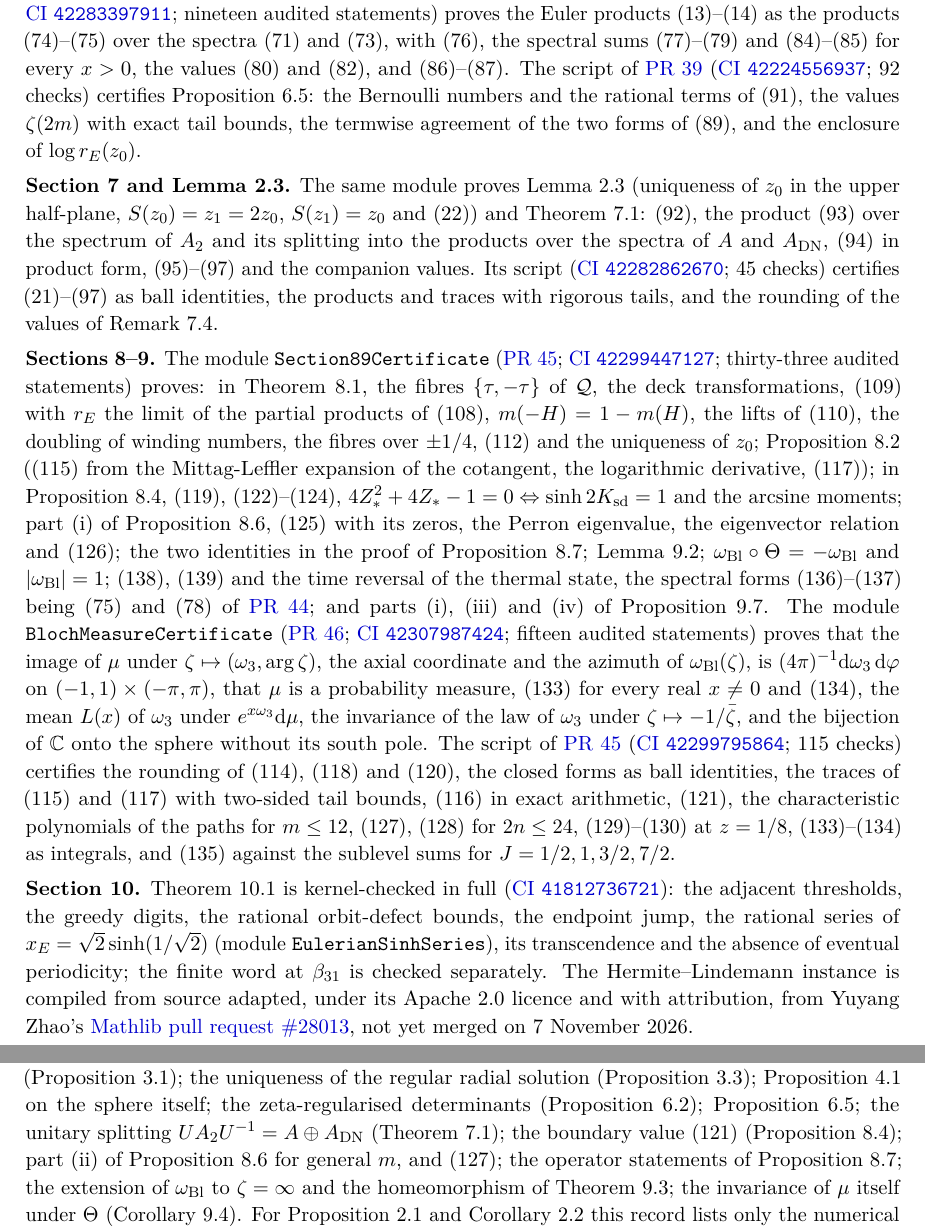
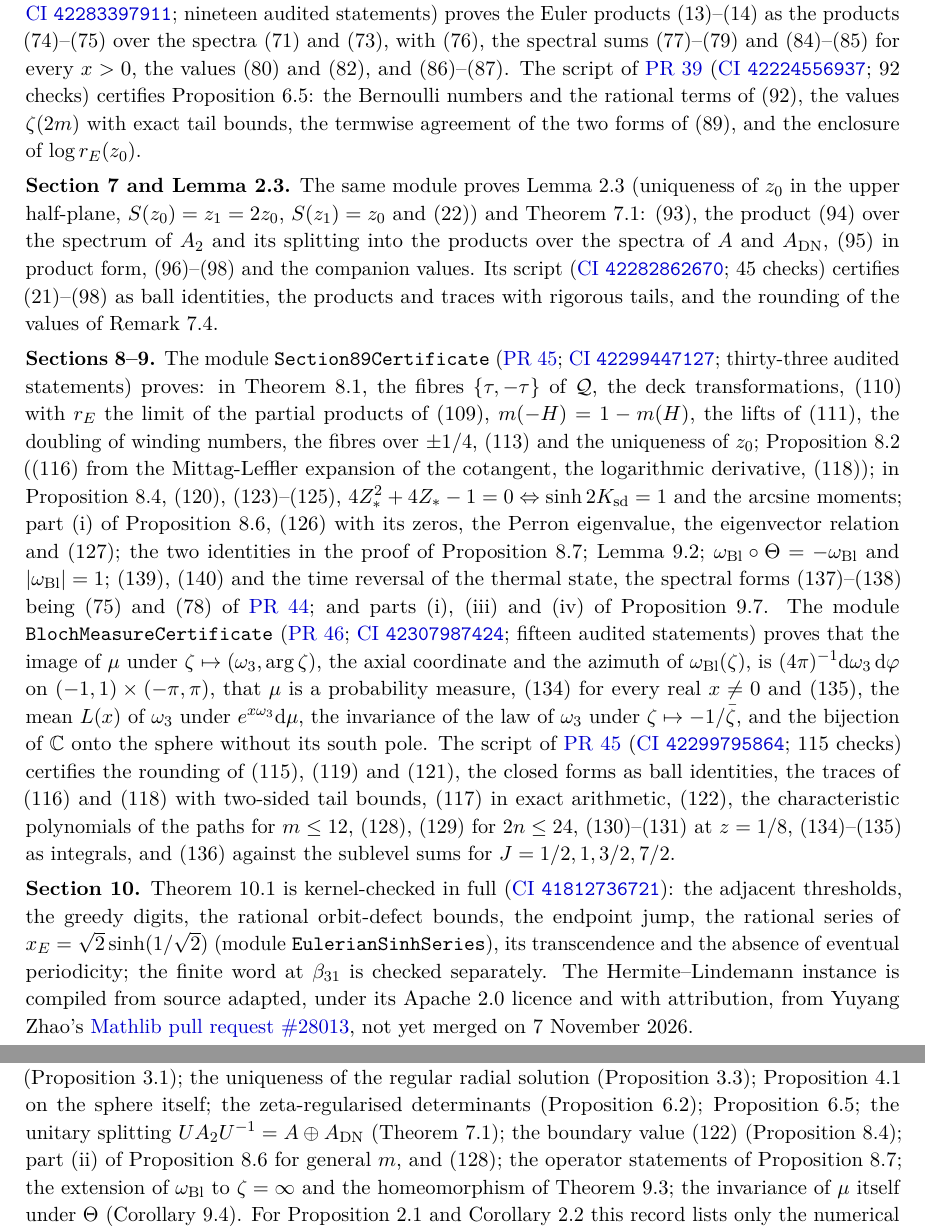
Before and after one commit to ralfanop/Certifications_Eulerian_polar-curve_computations, a LaTeX document (docs/manuscript14/Manuscript14_Certification.tex): two parts of pages 3 and 4 of 4, joined at a grey line, cut so that both start at the same text. Compiled offline with pdfLaTeX.

Commit message:
Manuscript 14 record: equation numbers after the new display (91)
Proposition 6.5 of version 14.91 gains the display (91), the Bernoulli
form B_2/8 + B_4/384 + ... + B_16/85699747381248000 + ... of the
even-zeta expansion, between the zeta form (90) and the rational form,
now (92). The former displays (91)-(152) become (92)-(153); all
equation references of the record are shifted accordingly, in the TeX,
Markdown and PDF versions.

Co-Authored-By: Claude Opus 5.5 <noreply@anthropic.com>
Claude-Session: https://claude.ai/code/session_01Y7kwfdRx5XTkHuCPRXW7mb

```diff
--- a/docs/manuscript14/Manuscript14_Certification.tex
+++ b/docs/manuscript14/Manuscript14_Certification.tex
@@ -81,11 +81,11 @@ Theorem 10.1 (Eulerian--Parry) & yes & yes & \PR{30}\\
 
 \textbf{Section 5.} \CI{41840633678} checks seven declarations on the complex-$L^2$ Gram integral, its exact parameter and measure, the nuclear decomposition and the basis-independent trace, and \CI{41841459971} thirteen kernel and graph-domain lemmas; the kernel balance, the core-extension criterion, the Gegenbauer spectrum and the trace formula \eq{59} are in the \texttt{GegenbauerFock} library. The module \texttt{GramCommutationTheorem52} (\PR{37}; \CI{42209958304}) proves Theorem~5.2 for every $c>0$, the inclusion $S_{1/2,c}\mathcal H_{1/2}\subset\mathrm{Dom}(\mathcal A_c)$ and \eq{58}, for the graph closure of the polynomial Legendre operator perturbed by $M_{u^2}$. The module \texttt{GegenbauerSpectralRealisation} (\PR{42}; \CI{42260542889}) identifies this closure with \eq{8}--\eq{9}, proves it selfadjoint with compact resolvent, and proves that $\mathcal A_c+c^2+1$ has a compact inverse. The module \texttt{SpheroidalProposition54} (\PR{41}; \CI{42249877445}) proves Proposition~5.4: parity, simplicity within each parity class (from the moments rather than from \eq{69}), positivity of the $S_{1/2,c}$-eigenvalues and a joint Hilbert basis with $\sum_n\sigma_n={}_1F_1(1/2;3/2;c)$. The module \texttt{SpheroidalDLMFIdentification} (\PR{43}; \CI{42272154201}) identifies the basis vectors with the spheroidal functions $\mathrm{Ps}_n^0(\cdot,-c^2)$, the definition of DLMF \S\S30.2--30.3 entering as an explicit hypothesis.
 
-\textbf{Section 6.} The branch \texttt{manuscript14-dirichlet-finite-20261104} (\CI{41824926567}, \CI{41825497267}) checks fourteen declarations on the finite truncations of the products and traces, with thirteen Arb comparisons. The module \texttt{Section67ScalarCertificate} (\PR{44}; \CI{42283397911}; nineteen audited statements) proves the Euler products \eq{13}--\eq{14} as the products \eq{74}--\eq{75} over the spectra \eq{71} and \eq{73}, with \eq{76}, the spectral sums \eq{77}--\eq{79} and \eq{84}--\eq{85} for every $x>0$, the values \eq{80} and \eq{82}, and \eq{86}--\eq{87}. The script of \PR{39} (\CI{42224556937}; 92 checks) certifies Proposition~6.5: the Bernoulli numbers and the rational terms of \eq{91}, the values $\zeta(2m)$ with exact tail bounds, the termwise agreement of the two forms of \eq{89}, and the enclosure of $\log\rE(z_0)$.
+\textbf{Section 6.} The branch \texttt{manuscript14-dirichlet-finite-20261104} (\CI{41824926567}, \CI{41825497267}) checks fourteen declarations on the finite truncations of the products and traces, with thirteen Arb comparisons. The module \texttt{Section67ScalarCertificate} (\PR{44}; \CI{42283397911}; nineteen audited statements) proves the Euler products \eq{13}--\eq{14} as the products \eq{74}--\eq{75} over the spectra \eq{71} and \eq{73}, with \eq{76}, the spectral sums \eq{77}--\eq{79} and \eq{84}--\eq{85} for every $x>0$, the values \eq{80} and \eq{82}, and \eq{86}--\eq{87}. The script of \PR{39} (\CI{42224556937}; 92 checks) certifies Proposition~6.5: the Bernoulli numbers and the rational terms of \eq{92}, the values $\zeta(2m)$ with exact tail bounds, the termwise agreement of the two forms of \eq{89}, and the enclosure of $\log\rE(z_0)$.
 
-\textbf{Section 7 and Lemma~2.3.} The same module proves Lemma~2.3 (uniqueness of $z_0$ in the upper half-plane, $S(z_0)=z_1=2z_0$, $S(z_1)=z_0$ and \eq{22}) and Theorem~7.1: \eq{92}, the product \eq{93} over the spectrum of $A_2$ and its splitting into the products over the spectra of $A$ and $A_{\mathrm{DN}}$, \eq{94} in product form, \eq{95}--\eq{97} and the companion values. Its script (\CI{42282862670}; 45 checks) certifies \eq{21}--\eq{97} as ball identities, the products and traces with rigorous tails, and the rounding of the values of Remark~7.4.
+\textbf{Section 7 and Lemma~2.3.} The same module proves Lemma~2.3 (uniqueness of $z_0$ in the upper half-plane, $S(z_0)=z_1=2z_0$, $S(z_1)=z_0$ and \eq{22}) and Theorem~7.1: \eq{93}, the product \eq{94} over the spectrum of $A_2$ and its splitting into the products over the spectra of $A$ and $A_{\mathrm{DN}}$, \eq{95} in product form, \eq{96}--\eq{98} and the companion values. Its script (\CI{42282862670}; 45 checks) certifies \eq{21}--\eq{98} as ball identities, the products and traces with rigorous tails, and the rounding of the values of Remark~7.4.
 
-\textbf{Sections 8--9.} The module \texttt{Section89Certificate} (\PR{45}; \CI{42299447127}; thirty-three audited statements) proves: in Theorem~8.1, the fibres $\{\tau,-\tau\}$ of $\mathcal Q$, the deck transformations, \eq{109} with $\rE$ the limit of the partial products of \eq{108}, $m(-H)=1-m(H)$, the lifts of \eq{110}, the doubling of winding numbers, the fibres over $\pm1/4$, \eq{112} and the uniqueness of $z_0$; Proposition~8.2 (\eq{115} from the Mittag-Leffler expansion of the cotangent, the logarithmic derivative, \eq{117}); in Proposition~8.4, \eq{119}, \eq{122}--\eq{124}, $4Z_*^2+4Z_*-1=0\Leftrightarrow\sinh2K_{\mathrm{sd}}=1$ and the arcsine moments; part~(i) of Proposition~8.6, \eq{125} with its zeros, the Perron eigenvalue, the eigenvector relation and \eq{126}; the two identities in the proof of Proposition~8.7; Lemma~9.2; $\omega_{\mathrm{Bl}}\circ\Theta=-\omega_{\mathrm{Bl}}$ and $|\omega_{\mathrm{Bl}}|=1$; \eq{138}, \eq{139} and the time reversal of the thermal state, the spectral forms \eq{136}--\eq{137} being \eq{75} and \eq{78} of \PR{44}; and parts (i), (iii) and (iv) of Proposition~9.7. The module \texttt{BlochMeasureCertificate} (\PR{46}; \CI{42307987424}; fifteen audited statements) proves that the image of $\mu$ under $\zeta\mapsto(\omega_3,\arg\zeta)$, the axial coordinate and the azimuth of $\omega_{\mathrm{Bl}}(\zeta)$, is $(4\pi)^{-1}\mathrm d\omega_3\,\mathrm d\varphi$ on $(-1,1)\times(-\pi,\pi)$, that $\mu$ is a probability measure, \eq{133} for every real $x\neq0$ and \eq{134}, the mean $L(x)$ of $\omega_3$ under $e^{x\omega_3}\mathrm d\mu$, the invariance of the law of $\omega_3$ under $\zeta\mapsto-1/\bar\zeta$, and the bijection of $\mathbb C$ onto the sphere without its south pole. The script of \PR{45} (\CI{42299795864}; 115 checks) certifies the rounding of \eq{114}, \eq{118} and \eq{120}, the closed forms as ball identities, the traces of \eq{115} and \eq{117} with two-sided tail bounds, \eq{116} in exact arithmetic, \eq{121}, the characteristic polynomials of the paths for $m\leq12$, \eq{127}, \eq{128} for $2n\leq24$, \eq{129}--\eq{130} at $z=1/8$, \eq{133}--\eq{134} as integrals, and \eq{135} against the sublevel sums for $J=1/2,1,3/2,7/2$.
+\textbf{Sections 8--9.} The module \texttt{Section89Certificate} (\PR{45}; \CI{42299447127}; thirty-three audited statements) proves: in Theorem~8.1, the fibres $\{\tau,-\tau\}$ of $\mathcal Q$, the deck transformations, \eq{110} with $\rE$ the limit of the partial products of \eq{109}, $m(-H)=1-m(H)$, the lifts of \eq{111}, the doubling of winding numbers, the fibres over $\pm1/4$, \eq{113} and the uniqueness of $z_0$; Proposition~8.2 (\eq{116} from the Mittag-Leffler expansion of the cotangent, the logarithmic derivative, \eq{118}); in Proposition~8.4, \eq{120}, \eq{123}--\eq{125}, $4Z_*^2+4Z_*-1=0\Leftrightarrow\sinh2K_{\mathrm{sd}}=1$ and the arcsine moments; part~(i) of Proposition~8.6, \eq{126} with its zeros, the Perron eigenvalue, the eigenvector relation and \eq{127}; the two identities in the proof of Proposition~8.7; Lemma~9.2; $\omega_{\mathrm{Bl}}\circ\Theta=-\omega_{\mathrm{Bl}}$ and $|\omega_{\mathrm{Bl}}|=1$; \eq{139}, \eq{140} and the time reversal of the thermal state, the spectral forms \eq{137}--\eq{138} being \eq{75} and \eq{78} of \PR{44}; and parts (i), (iii) and (iv) of Proposition~9.7. The module \texttt{BlochMeasureCertificate} (\PR{46}; \CI{42307987424}; fifteen audited statements) proves that the image of $\mu$ under $\zeta\mapsto(\omega_3,\arg\zeta)$, the axial coordinate and the azimuth of $\omega_{\mathrm{Bl}}(\zeta)$, is $(4\pi)^{-1}\mathrm d\omega_3\,\mathrm d\varphi$ on $(-1,1)\times(-\pi,\pi)$, that $\mu$ is a probability measure, \eq{134} for every real $x\neq0$ and \eq{135}, the mean $L(x)$ of $\omega_3$ under $e^{x\omega_3}\mathrm d\mu$, the invariance of the law of $\omega_3$ under $\zeta\mapsto-1/\bar\zeta$, and the bijection of $\mathbb C$ onto the sphere without its south pole. The script of \PR{45} (\CI{42299795864}; 115 checks) certifies the rounding of \eq{115}, \eq{119} and \eq{121}, the closed forms as ball identities, the traces of \eq{116} and \eq{118} with two-sided tail bounds, \eq{117} in exact arithmetic, \eq{122}, the characteristic polynomials of the paths for $m\leq12$, \eq{128}, \eq{129} for $2n\leq24$, \eq{130}--\eq{131} at $z=1/8$, \eq{134}--\eq{135} as integrals, and \eq{136} against the sublevel sums for $J=1/2,1,3/2,7/2$.
 
 \textbf{Section 10.} Theorem~10.1 is kernel-checked in full (\CI{41812736721}): the adjacent thresholds, the greedy digits, the rational orbit-defect bounds, the endpoint jump, the rational series of $x_E=\sqrt2\sinh(1/\sqrt2)$ (module \texttt{EulerianSinhSeries}), its transcendence and the absence of eventual periodicity; the finite word at $\beta_{31}$ is checked separately. The Hermite--Lindemann instance is compiled from source adapted, under its Apache~2.0 licence and with attribution, from Yuyang Zhao's \href{https://github.com/leanprover-community/mathlib4/pull/28013}{Mathlib pull request \#28013}, not yet merged on 7~November~2026.
 
@@ -94,6 +94,6 @@ The following enter the certificates as explicit hypotheses or are not reproved:
 
 \section*{5. Open formalisation tasks.}
-Not formalised in Lean: the identification of the radial operators with $\mathsf H_2$, $\mathsf H_3$ at the origin (Proposition~3.1); the uniqueness of the regular radial solution (Proposition~3.3); Proposition~4.1 on the sphere itself; the zeta-regularised determinants (Proposition~6.2); Proposition~6.5; the unitary splitting $UA_2U^{-1}=A\oplus A_{\mathrm{DN}}$ (Theorem~7.1); the boundary value \eq{121} (Proposition~8.4); part~(ii) of Proposition~8.6 for general $m$, and \eq{127}; the operator statements of Proposition~8.7; the extension of $\omega_{\mathrm{Bl}}$ to $\zeta=\infty$ and the homeomorphism of Theorem~9.3; the invariance of $\mu$ itself under $\Theta$ (Corollary~9.4). For Proposition~2.1 and Corollary~2.2 this record lists only the numerical certificates. The data of the figures of Section~4, computed from the exact Eulerian numbers up to $n=670$, carry no certificate.
+Not formalised in Lean: the identification of the radial operators with $\mathsf H_2$, $\mathsf H_3$ at the origin (Proposition~3.1); the uniqueness of the regular radial solution (Proposition~3.3); Proposition~4.1 on the sphere itself; the zeta-regularised determinants (Proposition~6.2); Proposition~6.5; the unitary splitting $UA_2U^{-1}=A\oplus A_{\mathrm{DN}}$ (Theorem~7.1); the boundary value \eq{122} (Proposition~8.4); part~(ii) of Proposition~8.6 for general $m$, and \eq{128}; the operator statements of Proposition~8.7; the extension of $\omega_{\mathrm{Bl}}$ to $\zeta=\infty$ and the homeomorphism of Theorem~9.3; the invariance of $\mu$ itself under $\Theta$ (Corollary~9.4). For Proposition~2.1 and Corollary~2.2 this record lists only the numerical certificates. The data of the figures of Section~4, computed from the exact Eulerian numbers up to $n=670$, carry no certificate.
 
 \section*{6. Numerical jobs.}
 The workflow \texttt{manuscript14-arb-2000bit.yml}, introduced by \PR{38}, runs the fourteen numerical scripts of the manuscript at 2000 bits: 572 checks in all, of which 162 in the nine original scripts (63 of the register of 4~November~2026, 35 Bessel, 15 Gram and resolvent, 13 Dirichlet, 28 Sonine and modified Helmholtz, 8 for Proposition~4.1), 92 for Proposition~6.5, 145 for Section~4.4, 45 for Sections~6--7, 115 for Sections~8--9 and 13 for \eq{55} at $\lambda=0$. The exact rational truncation bounds are those of the original scripts; only the ball precision was raised.
```
Also changed, not shown: docs/manuscript14/Manuscript14_Certification.md (+5 -5 lines), docs/manuscript14/Manuscript14_Certification.pdf, docs/manuscript14/Manuscript14_Certification.tex (2 more changed lines).
